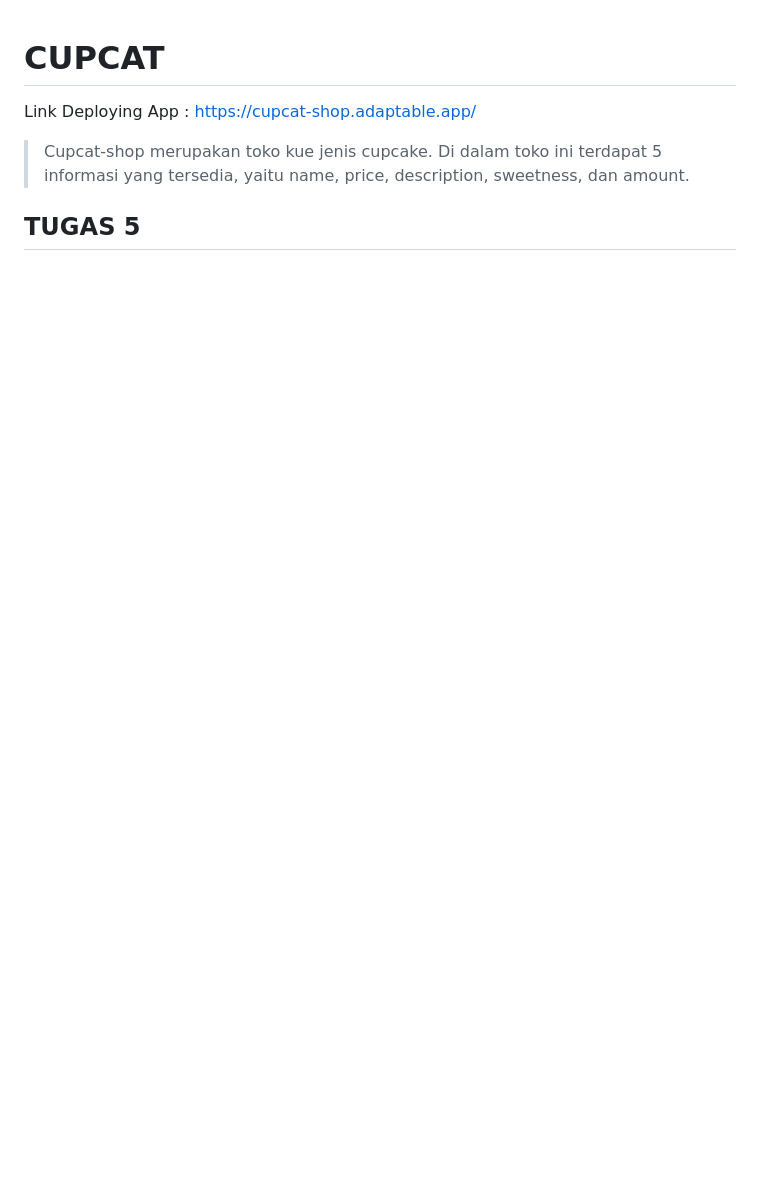
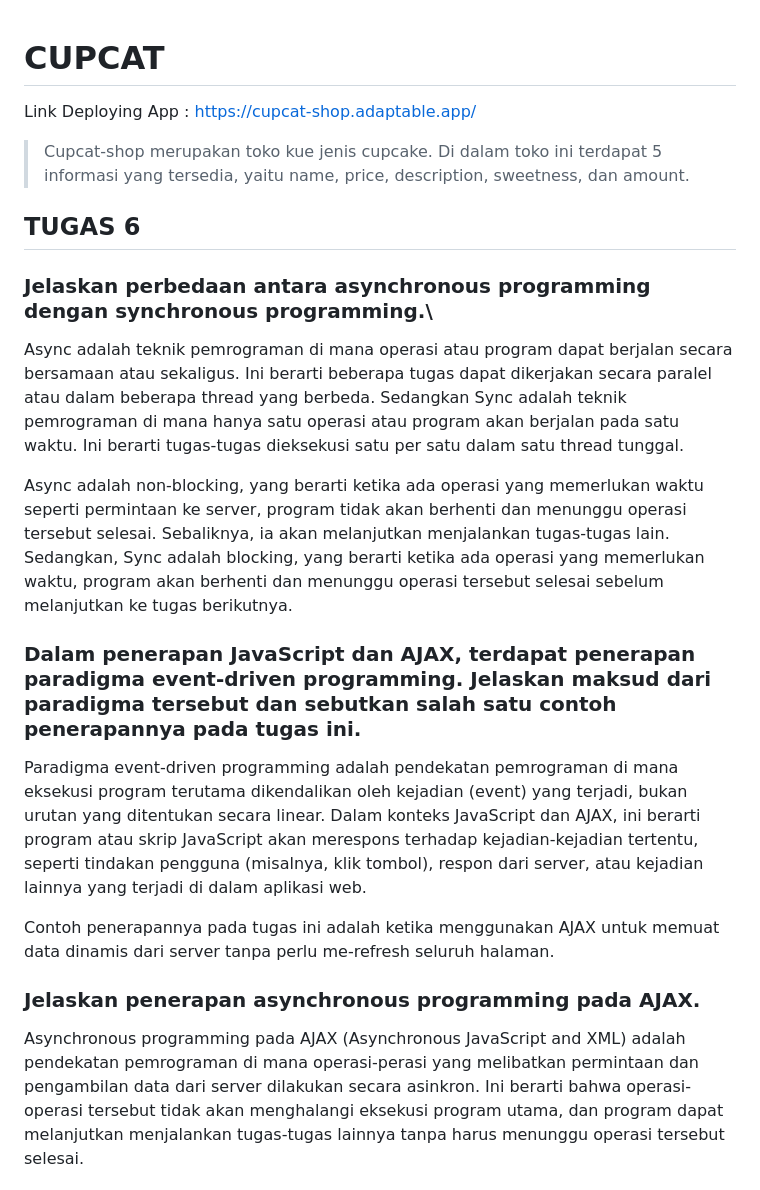
Before and after one commit to kayzaazr/cupcat-shop, a Markdown page: README.MD, the part around the change printed below. GitHub-like rendering; blank space fills up the shorter version.

Commit message:
README.MD Tugas 6

```diff
--- a/README.MD
+++ b/README.MD
@@ -2,4 +2,17 @@
 Link Deploying App : https://cupcat-shop.adaptable.app/
 > Cupcat-shop merupakan toko kue jenis cupcake. Di dalam toko ini terdapat 5 informasi yang tersedia, yaitu name, price, description, sweetness, dan amount.
 
-## TUGAS 5
+## TUGAS 6
+### Jelaskan perbedaan antara asynchronous programming dengan synchronous programming.\
+Async adalah teknik pemrograman di mana operasi atau program dapat berjalan secara bersamaan atau sekaligus. Ini berarti beberapa tugas dapat dikerjakan secara paralel atau dalam beberapa thread yang berbeda. Sedangkan Sync adalah teknik pemrograman di mana hanya satu operasi atau program akan berjalan pada satu waktu. Ini berarti tugas-tugas dieksekusi satu per satu dalam satu thread tunggal.
+
+Async adalah non-blocking, yang berarti ketika ada operasi yang memerlukan waktu seperti permintaan ke server, program tidak akan berhenti dan menunggu operasi tersebut selesai. Sebaliknya, ia akan melanjutkan menjalankan tugas-tugas lain. Sedangkan, Sync adalah blocking, yang berarti ketika ada operasi yang memerlukan waktu, program akan berhenti dan menunggu operasi tersebut selesai sebelum melanjutkan ke tugas berikutnya.
+
+### Dalam penerapan JavaScript dan AJAX, terdapat penerapan paradigma event-driven programming. Jelaskan maksud dari paradigma tersebut dan sebutkan salah satu contoh penerapannya pada tugas ini.
+Paradigma event-driven programming adalah pendekatan pemrograman di mana eksekusi program terutama dikendalikan oleh kejadian (event) yang terjadi, bukan urutan yang ditentukan secara linear. Dalam konteks JavaScript dan AJAX, ini berarti program atau skrip JavaScript akan merespons terhadap kejadian-kejadian tertentu, seperti tindakan pengguna (misalnya, klik tombol), respon dari server, atau kejadian lainnya yang terjadi di dalam aplikasi web.
+
+Contoh penerapannya pada tugas ini adalah ketika menggunakan AJAX untuk memuat data dinamis dari server tanpa perlu me-refresh seluruh halaman.
+
+### Jelaskan penerapan asynchronous programming pada AJAX.
+Asynchronous programming pada AJAX (Asynchronous JavaScript and XML) adalah pendekatan pemrograman di mana operasi-perasi yang melibatkan permintaan dan pengambilan data dari server dilakukan secara asinkron. Ini berarti bahwa operasi-operasi tersebut tidak akan menghalangi eksekusi program utama, dan program dapat melanjutkan menjalankan tugas-tugas lainnya tanpa harus menunggu operasi tersebut selesai.
+
```
Also changed, not shown: other parts of README.MD (+49 -0 lines).
